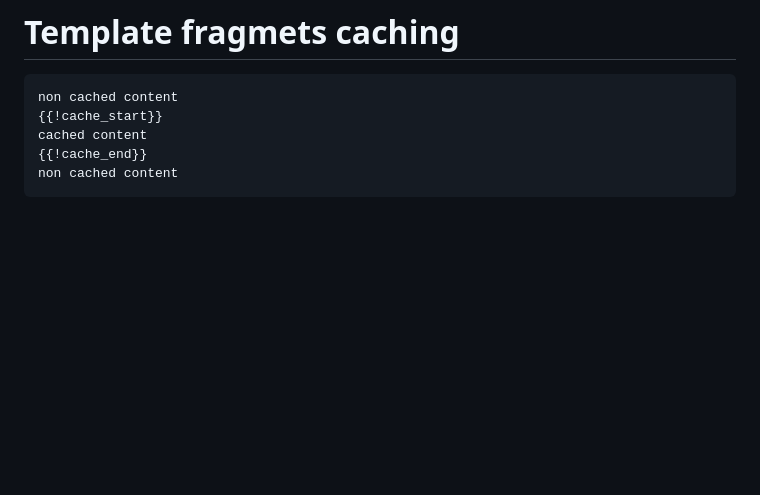
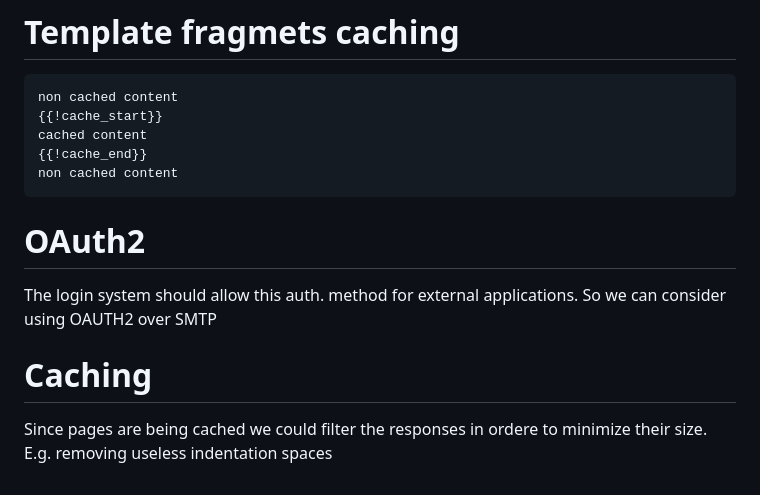
Before and after one commit to hydrastro/astrx, a Markdown page: README.md, the part around the change. Rendered like a GitHub page; blank space fills up the shorter version.

````diff
--- a/README.md
+++ b/README.md
@@ -567,3 +567,13 @@ cached content
 {{!cache_end}}
 non cached content
 ```
+
+# OAuth2
+
+The login system should allow this auth. method for external applications.
+So we can consider using OAUTH2 over SMTP
+
+# Caching
+
+Since pages are being cached we could filter the responses in ordere to
+minimize their size. E.g. removing useless indentation spaces
````
